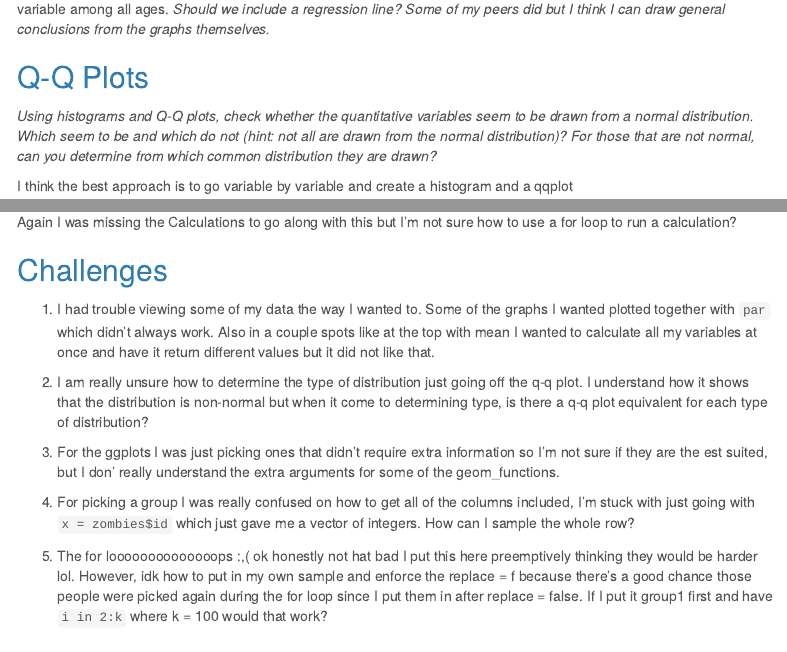
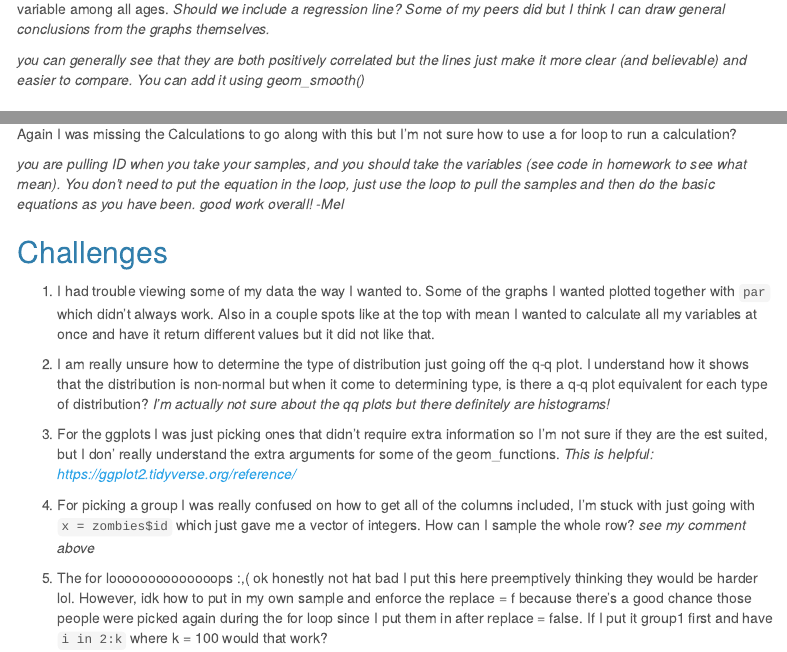
Before and after one commit to sinnabunbun/AN588_Zombies_martah, an R Markdown document (martah_FinalHomeworkCode_03.Rmd): the page in a window 1100 px wide, from 3510 px down before the commit and from 3540 px down after it, so that both start at the same text, and a second part further down, joined at a grey line. Rendered offline with R 4.5, knitr and Pandoc, with nearby package versions; some code elsewhere in the file could not run offline; menus at the side of the page are left out.

Commit message:
Push with Comments (in asterisks)

```diff
--- a/martah_FinalHomeworkCode_03.Rmd
+++ b/martah_FinalHomeworkCode_03.Rmd
@@ -106,6 +108,8 @@
 Height and age certainly have a correlation with height increasing with age. However, it appears that weight is highly variable among all ages.
 _Should we include a regression line? Some of my peers did but I think I can draw general conclusions from the graphs themselves._
 
+*you can generally see that they are both positively correlated but the lines just make it more clear (and believable) and easier to compare. You can add it using geom_smooth()*
+
 ## Q-Q Plots
 
 _Using histograms and Q-Q plots, check whether the quantitative variables seem to be drawn from a normal distribution. Which seem to be and which do not (hint: not all are drawn from the normal distribution)? For those that are not normal, can you determine from which common distribution they are drawn?_
@@ -260,15 +268,17 @@
 
 Again I was missing the Calculations to go along with this but I'm not sure how to use a for loop to run a calculation?
 
+*you are pulling ID when you take your samples, and you should take the variables (see code in homework to see what  mean). You don't need to put the equation in the loop, just use the loop to pull the samples and then do the basic equations as you have been. good work overall! -Mel *
+
 
 ## Challenges
 
 1. I had trouble viewing some of my data the way I wanted to. Some of the graphs I wanted plotted together with `par` which didn't always work. Also in a couple spots like at the top with mean I wanted to calculate all my variables at once and have it return different values but it did not like that.
 
-2. I am really unsure how to determine the type of distribution just going off the q-q plot. I understand how it shows that the distribution is non-normal but when it come to determining type, is there a q-q plot equivalent for each type of distribution?
+2. I am really unsure how to determine the type of distribution just going off the q-q plot. I understand how it shows that the distribution is non-normal but when it come to determining type, is there a q-q plot equivalent for each type of distribution? *I'm actually not sure about the qq plots but there definitely are histograms!*
 
-3. For the ggplots I was just picking ones that didn't require extra information so I'm not sure if they are the est suited, but I don' really understand the extra arguments for some of the geom_functions.
+3. For the ggplots I was just picking ones that didn't require extra information so I'm not sure if they are the est suited, but I don' really understand the extra arguments for some of the geom_functions. *This is helpful: https://ggplot2.tidyverse.org/reference/*
 
-4. For picking a group I was really confused on how to get all of the columns included, I'm stuck with just going with `x = zombies$id` which just gave me a vector of integers. How can I sample the whole row?
+4. For picking a group I was really confused on how to get all of the columns included, I'm stuck with just going with `x = zombies$id` which just gave me a vector of integers. How can I sample the whole row? *see my comment above*
 
 5. The for loooooooooooooops :,( ok honestly not hat bad I put this here preemptively thinking they would be harder lol. However, idk how to put in my own sample and enforce the replace = f because there's a good chance those people were picked again during the for loop since I put them in after replace = false. If I put it group1 first and have `i in 2:k` where k = 100 would that work?
```
Also changed, not shown: martah_FinalHomeworkCode_03.Rmd (6 more changed lines).
